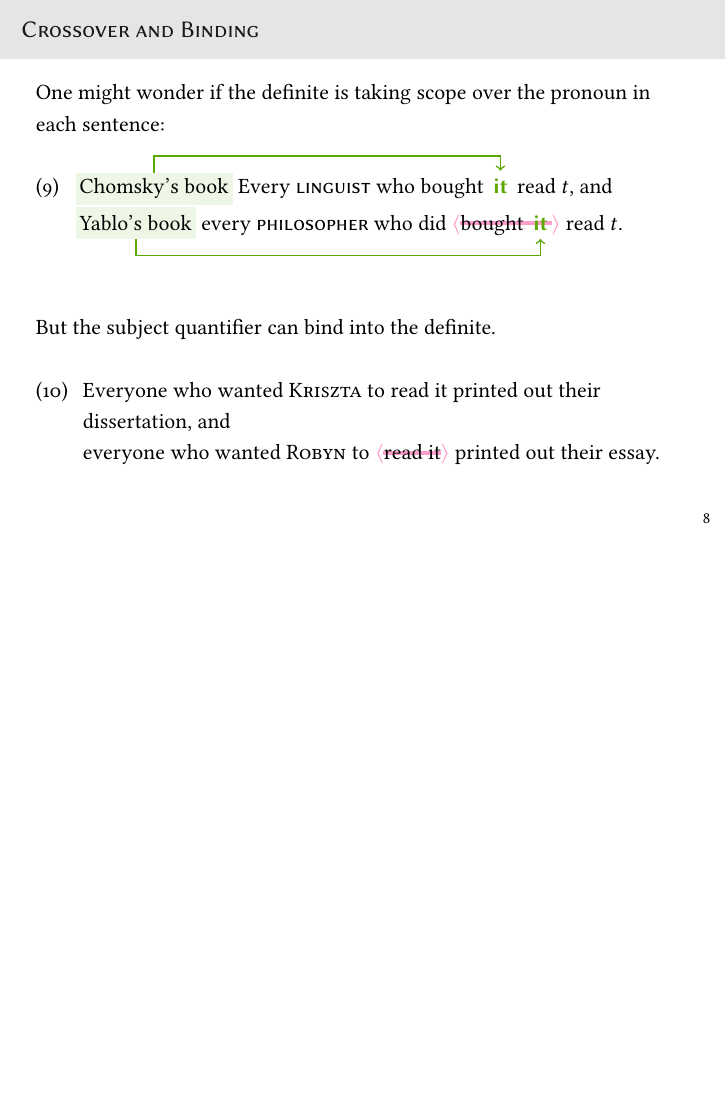
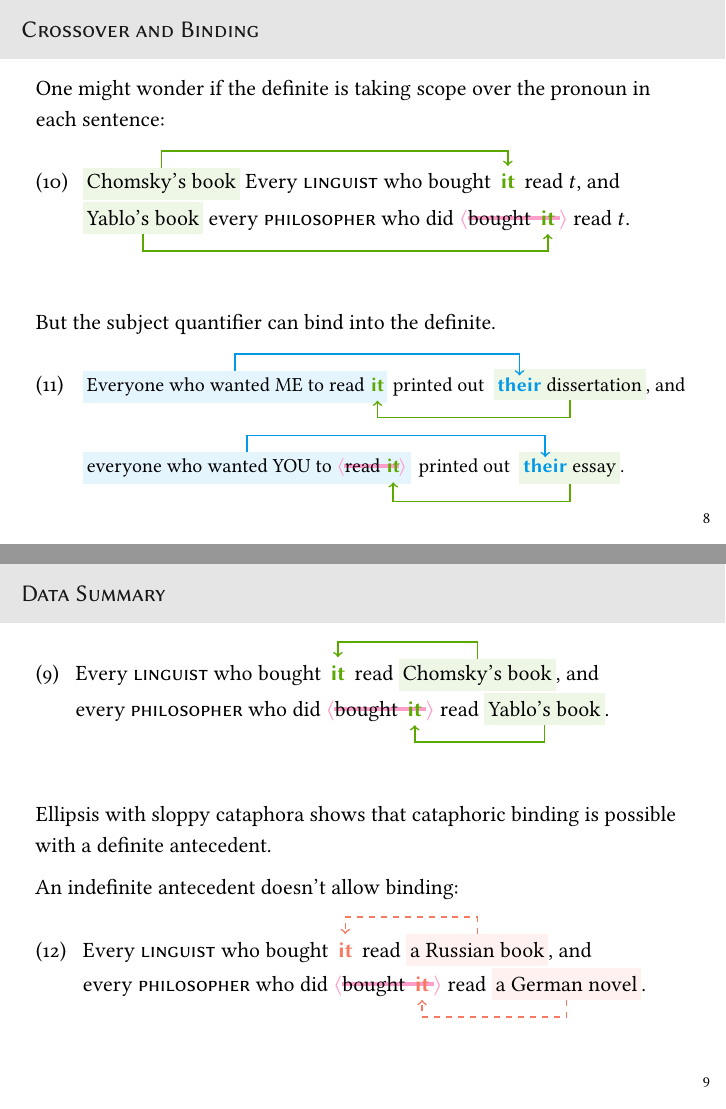
Before and after one commit to patrl/berlin-cataphora, LaTeX slides (berlin-cataphora.tex): page 9 of 13 before the commit and pages 10 and 11 of 15 after it, the two joined at a grey line, the shorter picture padded with empty space. Compiled offline with pdfLaTeX.

Commit message:
Update berlin-cataphora.tex

```diff
--- a/berlin-cataphora.tex
+++ b/berlin-cataphora.tex
@@ -178,10 +181,50 @@
   \draw[green] (yablo2.south) -- ++(0,-.30) -| (it10.south);
 \end{tikzpicture}
 
+\pause
+
 But the subject quantifier can bind into the definite.
 
-\ex. Everyone who wanted \textsc{Kriszta} to read it printed out their dissertation, and\\
-everyone who wanted \textsc{Robyn} to \elide{read it} printed out their essay.
+\ex. {\small
+\tikz[na]{\node[fill=blue!10](everyoneme){Everyone who wanted \textsc{ME} to read \phantom{\bf it}};} \hspace{-1.5em} \tikz[na]{\node[](it11){\textcolor{green}{\bf it}};} printed out \tikz[na]{\node[](their1){};}\hspace{-1ex} \tikz[na]{\node[fill=green!10](dissertation){\textcolor{blue}{\bf their} dissertation};}, and\\[1.5\baselineskip]
+\tikz[na]{\node[fill=blue!10](everyoneyou){everyone who wanted \textsc{YOU} to \elide{read \phantom{\bf it}}};} \hspace{-1.9em} \tikz[na]{\node[](it12){\textcolor{green}{\bf it}};} \hspace{.25em} printed out \tikz[na]{\node[](their2){};}\hspace{-1ex} \tikz[na]{\node[fill=green!10](essay){\textcolor{blue}{\bf their} essay};}.
+}
+
+\begin{tikzpicture}[overlay]
+  \draw[blue] (everyoneme.north) -- ++(0,.30) -| ([xshift=1.2em]their1.north);
+  \draw[green] (dissertation.south) -- ++(0,-.30) -| (it11.south);
+  \draw[blue] (everyoneyou.north) -- ++(0,.30) -| ([xshift=1.2em]their2.north);
+  \draw[green] (essay.south) -- ++(0,-.30) -| (it12.south);
+\end{tikzpicture}
+
+\end{frame}
+
+
+\begin{frame}{Data Summary}
+
+  \ex.[\ref{sloppycataphora}]
+%  Every \textsc{linguistics} professor who wanted to read it$_x$ bought the$^x$ book by Chomsky, and\\
+%  every \textsc{philosophy} professor who did \elide{want to read it$_y$} bought the book$^y$ by Yablo.
+  Every {\sc linguist} who bought \tikz[na]{\node[](it72){\textcolor{green}{\bf it}};} read \tikz[na]{\node[fill=green!10](chomsky12){Chomsky's book};}, and\\
+  every {\sc philosopher} who did \elide{bought \tikz[na]{\node[](it82){\textcolor{green}{\bf it}};}} read \tikz[na]{\node[fill=green!10](yablo12){Yablo's book};}.
+
+\begin{tikzpicture}[overlay]
+  \draw[green] (chomsky12.north) -- ++(0,.30) -| (it72.north);
+  \draw[green] (yablo12.south) -- ++(0,-.30) -| (it82.south);
+\end{tikzpicture}
+
+
+Ellipsis with sloppy cataphora shows that cataphoric binding is possible with a definite antecedent.
+
+An indefinite antecedent doesn't allow binding:
+\ex.
+  Every {\sc linguist} who bought \tikz[na]{\node[](it73){\textcolor{orange}{\bf it}};} read \tikz[na]{\node[fill=orange!10](russian2){a Russian book};}, and\\
+  every {\sc philosopher} who did \elide{bought \tikz[na]{\node[](it83){\textcolor{orange}{\bf it}};}} read \tikz[na]{\node[fill=orange!10](german2){a German novel};}.
+
+\begin{tikzpicture}[overlay]
+  \draw[orange, dashed] (russian2.north) -- ++(0,.30) -|  (it73.north);
+  \draw[orange, dashed] (german2.south) -- ++(0,-.30) -| (it83.south);
+\end{tikzpicture}
 
 
 \end{frame}
```
Also changed, not shown: berlin-cataphora.tex (23 more changed lines).
